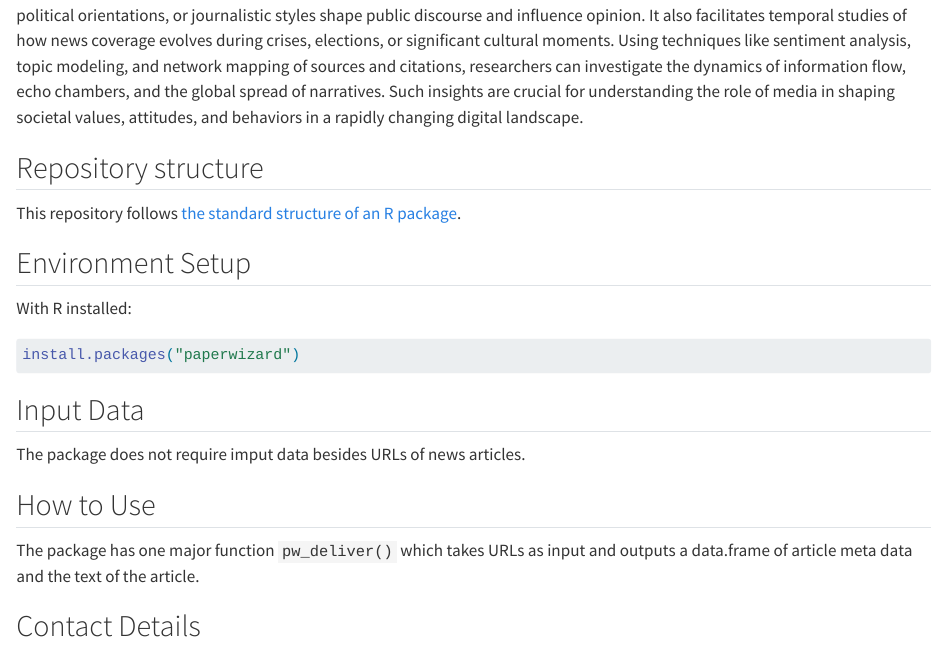
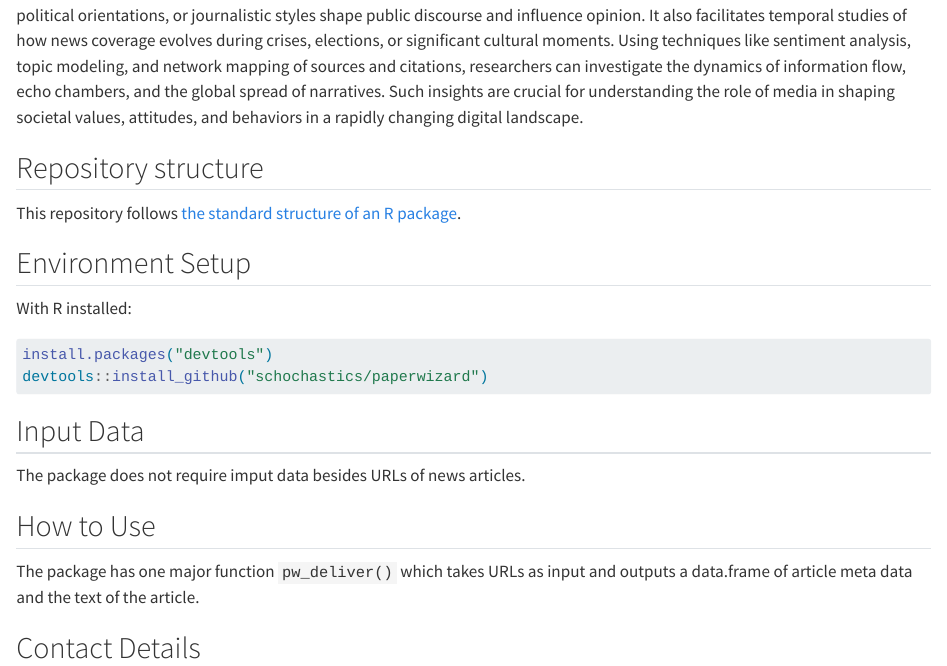
Before and after one commit to schochastics/paperwizard, a Quarto document (methodshub.qmd): the page in a window 1100 px wide, from 450 px down. Rendered offline with R 4.5, knitr and Pandoc in place of Quarto, with nearby package versions.

Commit message:
updated install manual

````diff
--- a/methodshub.qmd
+++ b/methodshub.qmd
@@ -33,7 +33,8 @@ This repository follows [the standard structure of an R package](https://cran.r-
 With R installed:
 
 ```r
-install.packages("paperwizard")
+install.packages("devtools")
+devtools::install_github("schochastics/paperwizard")
 ```
 
 <!-- ## Hardware Requirements (Optional) -->
````
